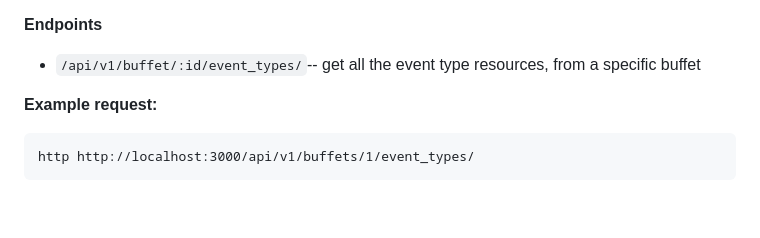
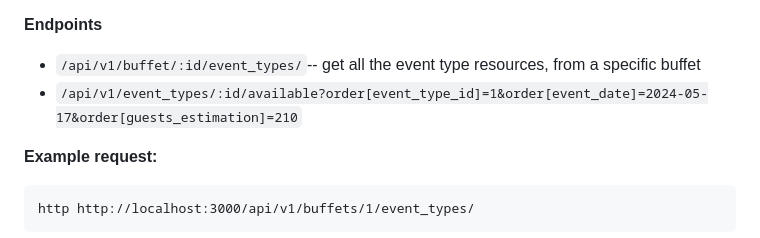
Before and after one commit to kanzakisuemi/buffet-system, a Markdown page: README.md, the part around the change. GitHub-like rendering; blank space fills up the shorter version.

````diff
--- a/README.md
+++ b/README.md
@@ -66,6 +66,7 @@ We call Event Types, the variety of events a Buffet can cater.
 **Endpoints**
 
 + `/api/v1/buffet/:id/event_types/`-- get all the event type resources, from a specific buffet
++ `/api/v1/event_types/:id/available?order[event_type_id]=1&order[event_date]=2024-05-17&order[guests_estimation]=210`
 
 **Example request:**
 ```
````
